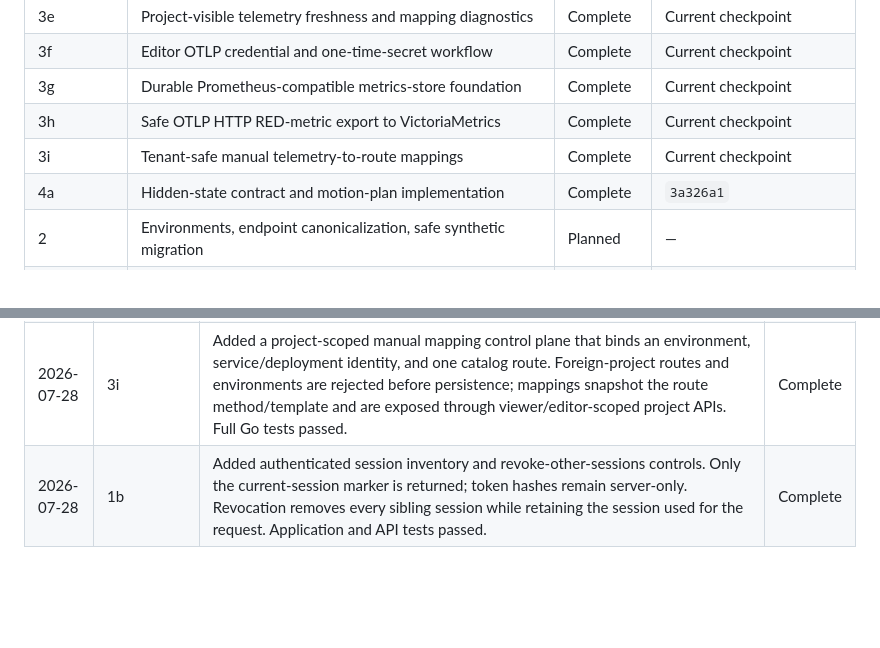
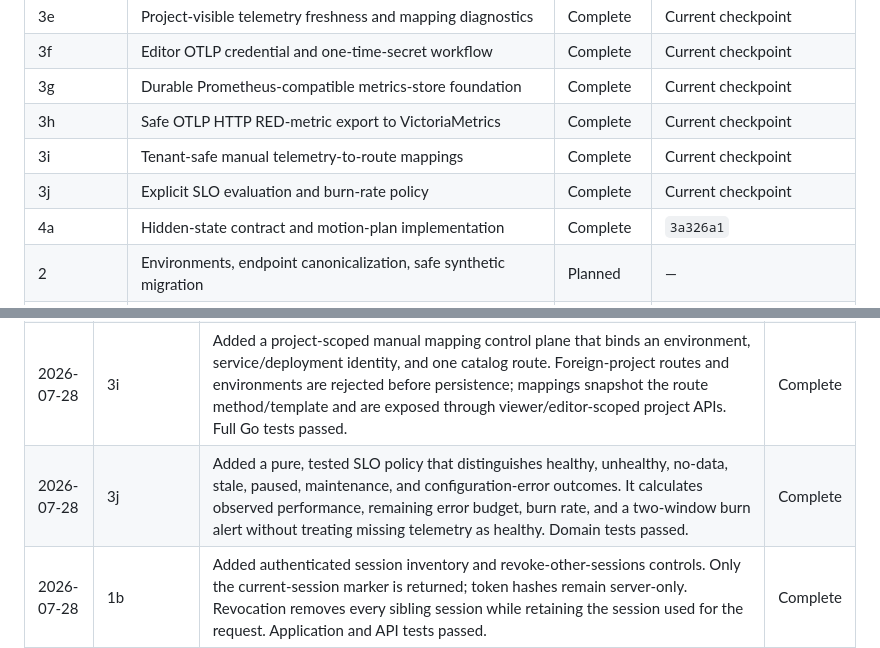
Before and after one commit to Mersad-Moghaddam/Argus, a Markdown page: PROGRESS.md, 2 parts joined by grey strips. Drawn GitHub-style; blank space fills up the shorter version.

Commit message:
docs: record SLO policy checkpoint

```diff
--- a/PROGRESS.md
+++ b/PROGRESS.md
@@ -61,6 +61,7 @@
 | 3g | Durable Prometheus-compatible metrics-store foundation | Complete | Current checkpoint |
 | 3h | Safe OTLP HTTP RED-metric export to VictoriaMetrics | Complete | Current checkpoint |
 | 3i | Tenant-safe manual telemetry-to-route mappings | Complete | Current checkpoint |
+| 3j | Explicit SLO evaluation and burn-rate policy | Complete | Current checkpoint |
 | 4a | Hidden-state contract and motion-plan implementation | Complete | `3a326a1` |
 | 2 | Environments, endpoint canonicalization, safe synthetic migration | Planned | — |
 | 3 | Telemetry ingestion, metric storage, mapping, SLO and incidents | Planned | — |
@@ -104,6 +105,7 @@
 | 2026-07-28 | 3g | Added a pinned VictoriaMetrics single-node Compose service and ADR covering Prometheus-compatible queries, 30-day retention, memory/disk safeguards, loopback-only local access, health checking, named-volume durability, and snapshot backup/restore. Full Go tests passed; Docker Compose validation remains unavailable because Docker is not installed in this workspace. | Complete |
 | 2026-07-28 | 3h | Added a tested OTLP histogram bridge to the internal VictoriaMetrics JSON import API. Only recognized HTTP server-duration histograms are exported, with fixed project/environment/service/deployment/method/template/status labels and bounded bucket expansion; malformed histograms and unsafe dynamic numeric routes do not create series. Focused API and adapter HTTP tests passed. | Complete |
 | 2026-07-28 | 3i | Added a project-scoped manual mapping control plane that binds an environment, service/deployment identity, and one catalog route. Foreign-project routes and environments are rejected before persistence; mappings snapshot the route method/template and are exposed through viewer/editor-scoped project APIs. Full Go tests passed. | Complete |
+| 2026-07-28 | 3j | Added a pure, tested SLO policy that distinguishes healthy, unhealthy, no-data, stale, paused, maintenance, and configuration-error outcomes. It calculates observed performance, remaining error budget, burn rate, and a two-window burn alert without treating missing telemetry as healthy. Domain tests passed. | Complete |
 | 2026-07-28 | 1b | Added authenticated session inventory and revoke-other-sessions controls. Only the current-session marker is returned; token hashes remain server-only. Revocation removes every sibling session while retaining the session used for the request. Application and API tests passed. | Complete |
 | 2026-07-28 | 1c | Added explicit Fiber read/write/idle timeouts, strict CSP and companion browser headers, a 256 KiB authentication/control payload guard, and per-IP authentication throttling with `429` responses. Platform, application, and HTTP API tests passed. | Complete |
 | 2026-07-28 | 1d | Moved registration/login out of the private Projects tab into dedicated `#/register` and `#/login` routes, with Register as the primary global guest action. Guest project navigation redirects to login and only accepts a constrained same-origin `#/projects/...` return target; header actions reflect the cookie-authenticated session. JavaScript syntax, diff checks, and focused domain/API tests passed. | Complete |
```
